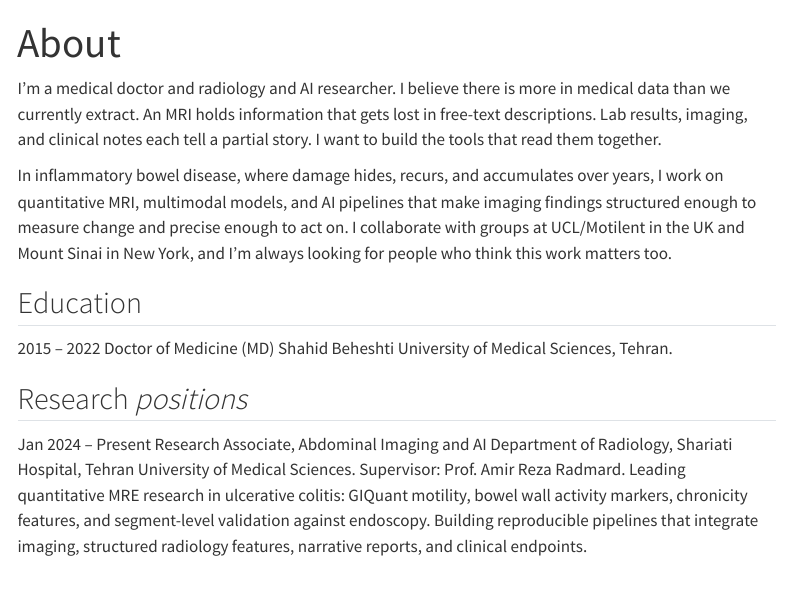
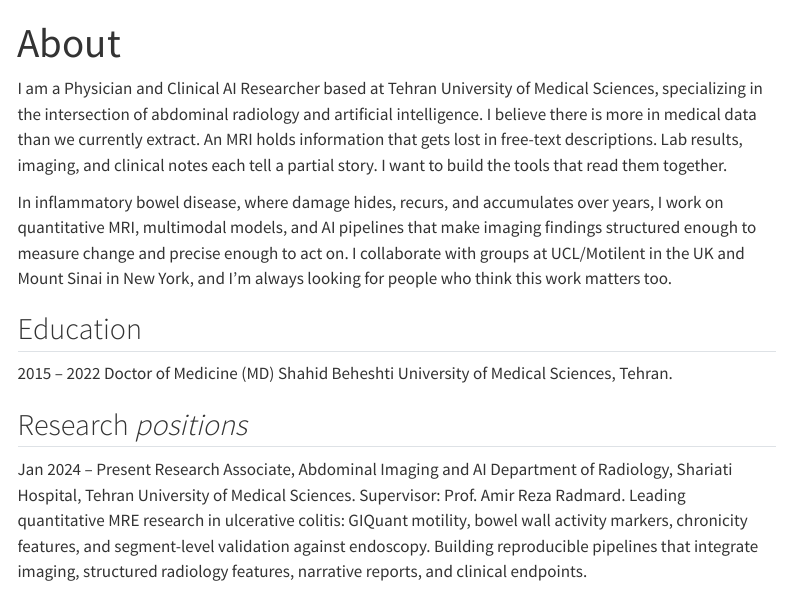
Before and after one commit to MahshadSa/mahshadsa.github.io, a Quarto document (about/index.qmd): the page in a window 1100 px wide, from its top. Rendered offline with R 4.5, knitr and Pandoc in place of Quarto, with nearby package versions; menus at the side of the page are left out.

Commit message:
Revised about sections

```diff
--- a/about/index.qmd
+++ b/about/index.qmd
@@ -3,7 +3,7 @@ title: "About"
 toc: true
 ---
 
-I'm a medical doctor and radiology and AI researcher. I believe there is more in medical data than we currently extract. An MRI holds information that gets lost in free-text descriptions. Lab results, imaging, and clinical notes each tell a partial story. I want to build the tools that read them together.
+I am a Physician and Clinical AI Researcher based at Tehran University of Medical Sciences, specializing in the intersection of abdominal radiology and artificial intelligence. I believe there is more in medical data than we currently extract. An MRI holds information that gets lost in free-text descriptions. Lab results, imaging, and clinical notes each tell a partial story. I want to build the tools that read them together.
 
 In inflammatory bowel disease, where damage hides, recurs, and accumulates over years, I work on quantitative MRI, multimodal models, and AI pipelines that make imaging findings structured enough to measure change and precise enough to act on. I collaborate with groups at UCL/Motilent in the UK and Mount Sinai in New York, and I'm always looking for people who think this work matters too.
 
```
Also changed, not shown: index.qmd (+1 -1 lines), .obsidian/workspace.json, 6 other files.
